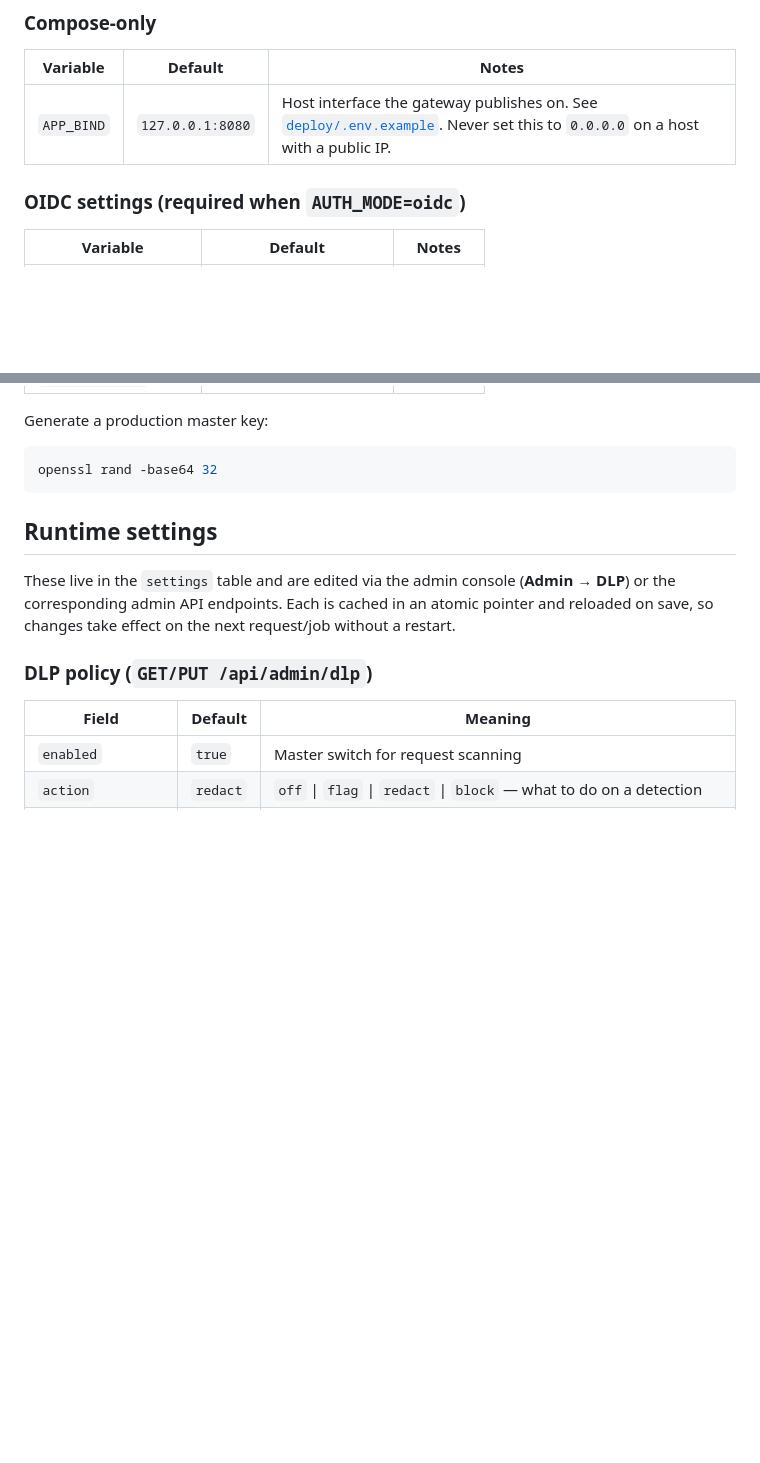
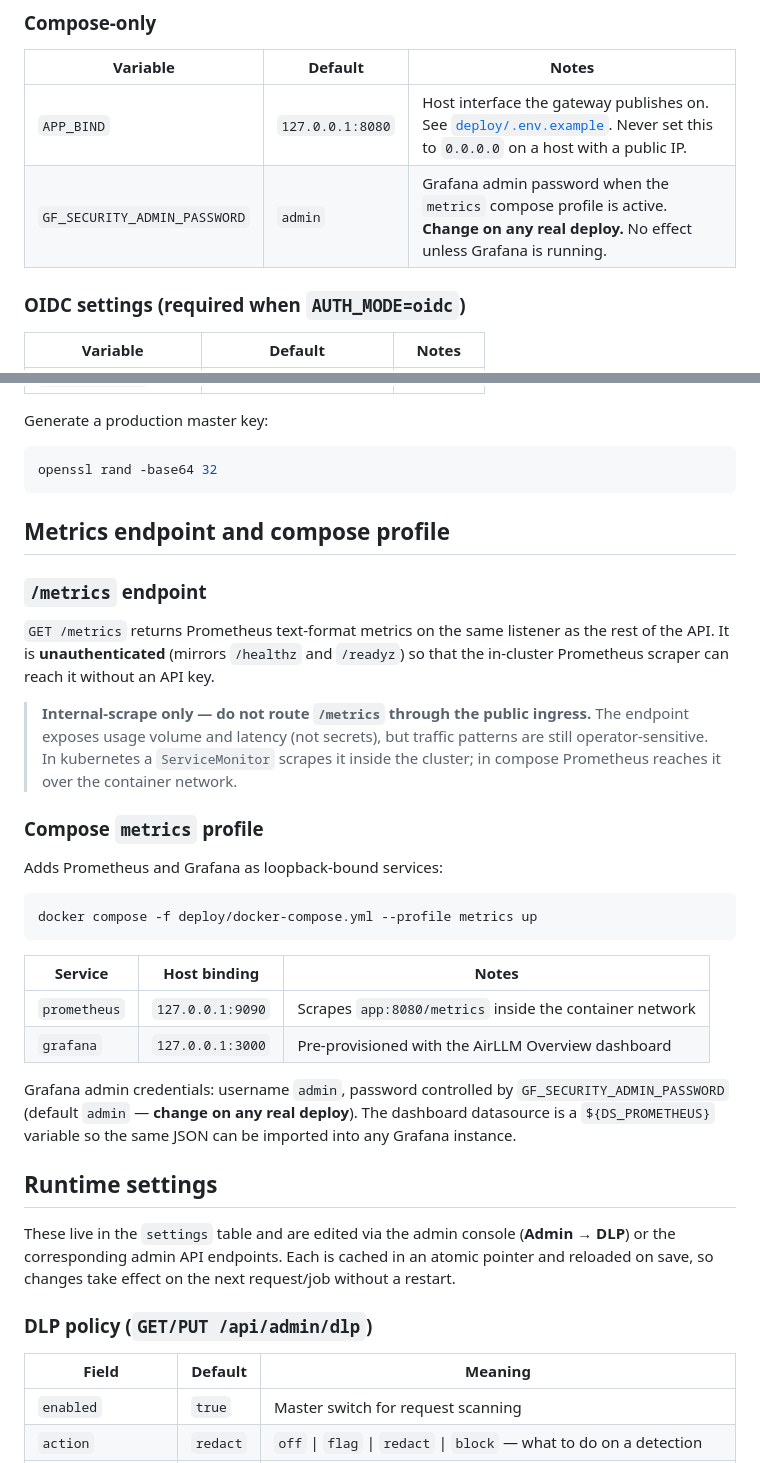
Before and after one commit to ipsupport-llc/ipsupport-airllm, a Markdown page: docs/configuration.md, 2 parts joined by grey strips. Rendered like a GitHub page; blank space fills up the shorter version.

````diff
--- a/docs/configuration.md
+++ b/docs/configuration.md
@@ -30,6 +30,7 @@ Read by `internal/config` at startup. Invalid values fail fast.
 | Variable | Default | Notes |
 |----------|---------|-------|
 | `APP_BIND` | `127.0.0.1:8080` | Host interface the gateway publishes on. See [`deploy/.env.example`](../deploy/.env.example). Never set this to `0.0.0.0` on a host with a public IP. |
+| `GF_SECURITY_ADMIN_PASSWORD` | `admin` | Grafana admin password when the `metrics` compose profile is active. **Change on any real deploy.** No effect unless Grafana is running. |
 
 ### OIDC settings (required when `AUTH_MODE=oidc`)
 
@@ -48,6 +49,39 @@ Generate a production master key:
 ```sh
 openssl rand -base64 32
 ```
+
+## Metrics endpoint and compose profile
+
+### `/metrics` endpoint
+
+`GET /metrics` returns Prometheus text-format metrics on the same listener as
+the rest of the API. It is **unauthenticated** (mirrors `/healthz` and
+`/readyz`) so that the in-cluster Prometheus scraper can reach it without an
+API key.
+
+> **Internal-scrape only — do not route `/metrics` through the public
+> ingress.** The endpoint exposes usage volume and latency (not secrets), but
+> traffic patterns are still operator-sensitive. In kubernetes a
+> `ServiceMonitor` scrapes it inside the cluster; in compose Prometheus reaches
+> it over the container network.
+
+### Compose `metrics` profile
+
+Adds Prometheus and Grafana as loopback-bound services:
+
+```sh
+docker compose -f deploy/docker-compose.yml --profile metrics up
+```
+
+| Service | Host binding | Notes |
+|---------|-------------|-------|
+| `prometheus` | `127.0.0.1:9090` | Scrapes `app:8080/metrics` inside the container network |
+| `grafana` | `127.0.0.1:3000` | Pre-provisioned with the AirLLM Overview dashboard |
+
+Grafana admin credentials: username `admin`, password controlled by
+`GF_SECURITY_ADMIN_PASSWORD` (default `admin` — **change on any real
+deploy**). The dashboard datasource is a `${DS_PROMETHEUS}` variable so the
+same JSON can be imported into any Grafana instance.
 
 ## Runtime settings
 
````
Also changed, not shown: docs/architecture.md (+24 -0 lines), docs/operations.md (+51 -0 lines).
